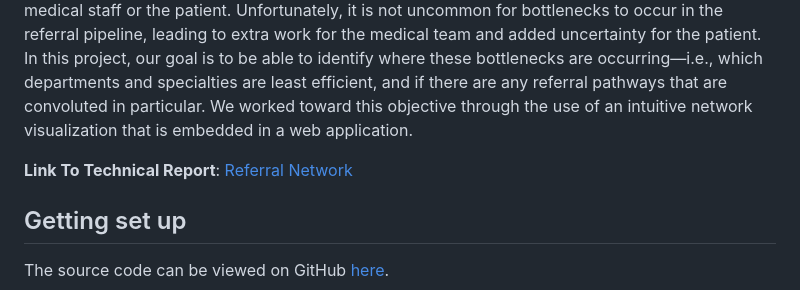
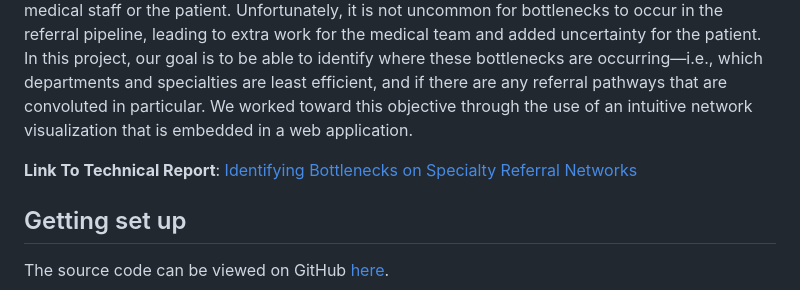
Before and after one commit to skswar/Referral-Network-URMC, a Markdown page: readme.md, the part around the change. Drawn GitHub-style.

```diff
--- a/readme.md
+++ b/readme.md
@@ -34,7 +34,7 @@
 
 At the University of Rochester Medical Center (UR Medicine), referrals typically originate in primary care and are sent out to the appropriate internal and external specialty practices. Ideally, these referrals are sent out upon request and processed immediately, without too much hassle for the medical staff or the patient. Unfortunately, it is not uncommon for bottlenecks to occur in the referral pipeline, leading to extra work for the medical team and added uncertainty for the patient. In this project, our goal is to be able to identify where these bottlenecks are occurring—i.e., which departments and specialties are least efficient, and if there are any referral pathways that are convoluted in particular. We worked toward this objective through the use of an intuitive network visualization that is embedded in a web application.
 
-**Link To Technical Report**: [Referral Network](<https://github.com/skswar/Referral-Network-URMC/blob/master/Technical%20Report/Referral_Network_Technical_Report_Sayan_Jake.pdf>)
+**Link To Technical Report**: [Identifying Bottlenecks on Specialty Referral Networks](<https://github.com/skswar/Referral-Network-URMC/blob/master/Technical%20Report/Referral_Network_Technical_Report_Sayan_Jake.pdf>)
 
 ## Getting set up
 
```
